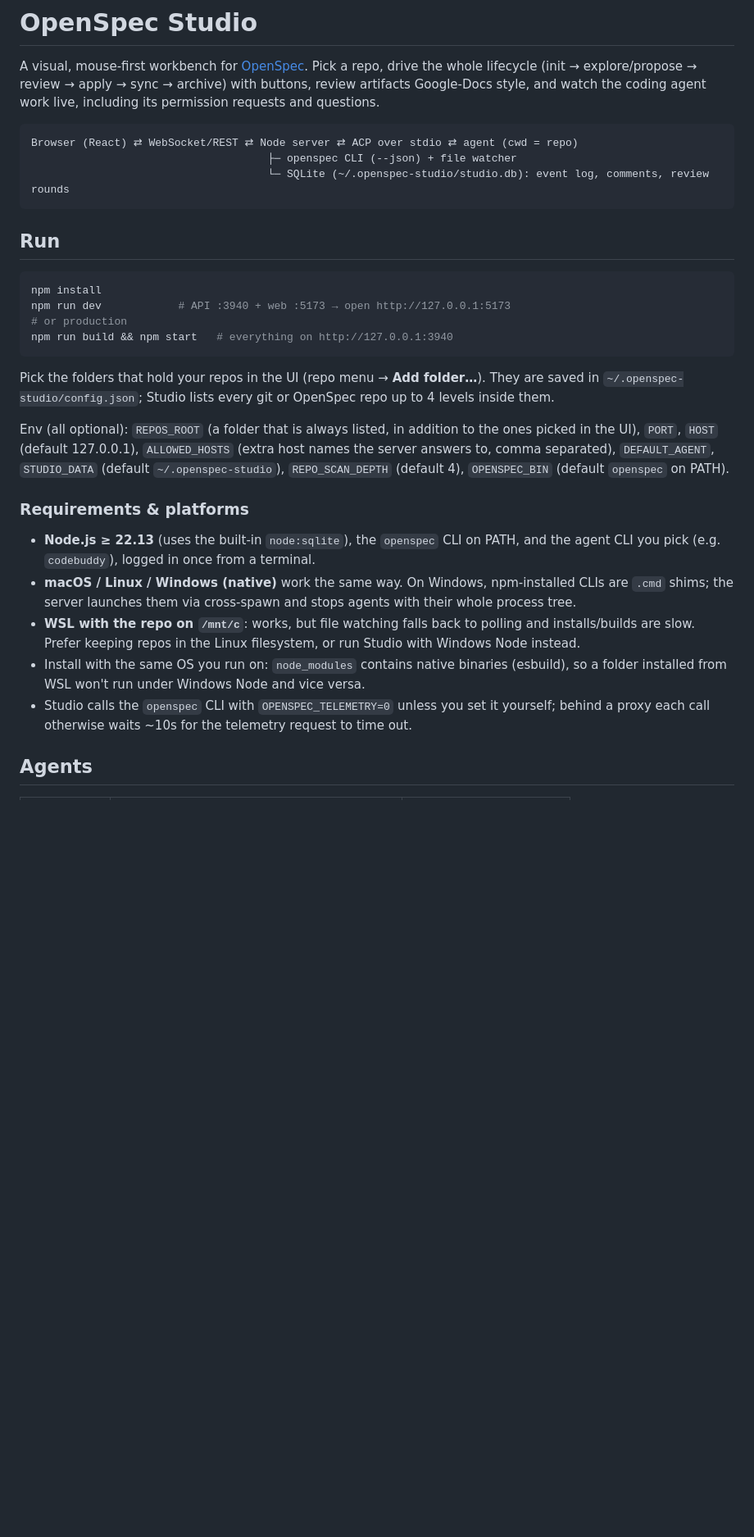
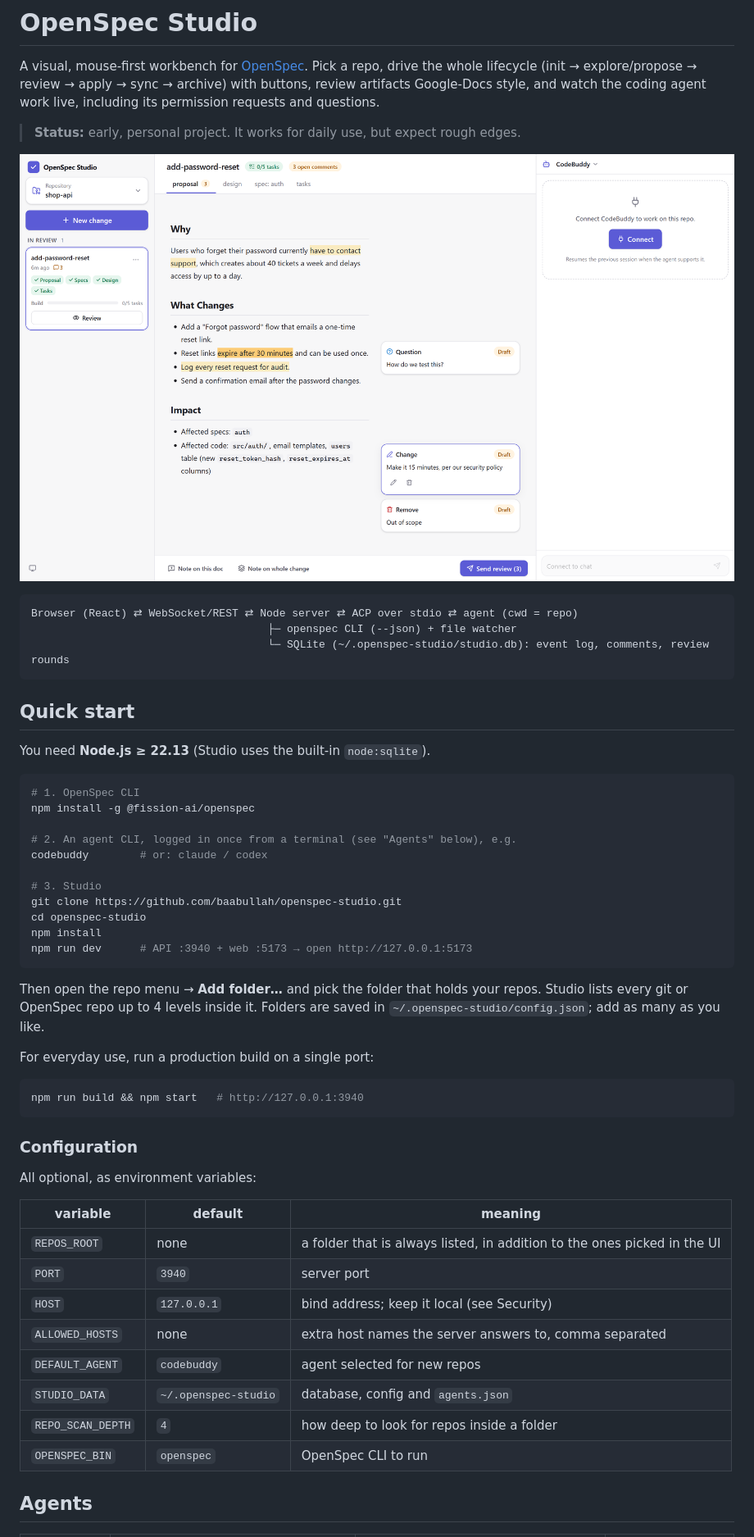
Before and after one commit to baabullah/openspec-studio, a Markdown page: README.md, the part around one of its changes. Shown at 82% size. Drawn GitHub-style; pictures changed too: docs/review.png (added); blank space fills up the shorter version.

````diff
--- a/README.md
+++ b/README.md
@@ -3,6 +3,10 @@
 A visual, mouse-first workbench for [OpenSpec](https://github.com/Fission-AI/OpenSpec). Pick a repo, drive the whole
 lifecycle (init → explore/propose → review → apply → sync → archive) with buttons, review artifacts Google-Docs style,
 and watch the coding agent work live, including its permission requests and questions.
+
+> **Status:** early, personal project. It works for daily use, but expect rough edges.
+
+![Reviewing a proposal: comments in the margin, one per highlight](docs/review.png)
 
 ```
 Browser (React) ⇄ WebSocket/REST ⇄ Node server ⇄ ACP over stdio ⇄ agent (cwd = repo)
@@ -10,31 +14,43 @@ Browser (React) ⇄ WebSocket/REST ⇄ Node server ⇄ ACP over stdio ⇄ agent
                                      └─ SQLite (~/.openspec-studio/studio.db): event log, comments, review rounds
 ```
 
-## Run
+## Quick start
+You need **Node.js ≥ 22.13** (Studio uses the built-in `node:sqlite`).
+
 ```bash
+# 1. OpenSpec CLI
+npm install -g @fission-ai/openspec
+
+# 2. An agent CLI, logged in once from a terminal (see "Agents" below), e.g.
+codebuddy        # or: claude / codex
+
+# 3. Studio
+git clone https://github.com/baabullah/openspec-studio.git
+cd openspec-studio
 npm install
-npm run dev            # API :3940 + web :5173 → open http://127.0.0.1:5173
-# or production
-npm run build && npm start   # everything on http://127.0.0.1:3940
+npm run dev      # API :3940 + web :5173 → open http://127.0.0.1:5173
 ```
-Pick the folders that hold your repos in the UI (repo menu → **Add folder…**). They are saved in
-`~/.openspec-studio/config.json`; Studio lists every git or OpenSpec repo up to 4 levels inside them.
 
-Env (all optional): `REPOS_ROOT` (a folder that is always listed, in addition to the ones picked in the UI), `PORT`,
-`HOST` (default 127.0.0.1), `ALLOWED_HOSTS` (extra host names the server answers to, comma separated),
-`DEFAULT_AGENT`, `STUDIO_DATA` (default `~/.openspec-studio`), `REPO_SCAN_DEPTH` (default 4),
-`OPENSPEC_BIN` (default `openspec` on PATH).
+Then open the repo menu → **Add folder…** and pick the folder that holds your repos. Studio lists every git or OpenSpec
+repo up to 4 levels inside it. Folders are saved in `~/.openspec-studio/config.json`; add as many as you like.
 
-### Requirements & platforms
-- **Node.js ≥ 22.13** (uses the built-in `node:sqlite`), the `openspec` CLI on PATH, and the agent CLI you pick
-  (e.g. `codebuddy`), logged in once from a terminal.
-- **macOS / Linux / Windows (native)** work the same way. On Windows, npm-installed CLIs are `.cmd` shims; the
-  server launches them via cross-spawn and stops agents with their whole process tree.
-- **WSL with the repo on `/mnt/c`**: works, but file watching falls back to polling and installs/builds are slow.
-  Prefer keeping repos in the Linux filesystem, or run Studio with Windows Node instead.
-- Install with the same OS you run on: `node_modules` contains native binaries (esbuild), so a folder installed from
-  WSL won't run under Windows Node and vice versa.
-- Studio calls the `openspec` CLI with `OPENSPEC_TELEMETRY=0` unless you set it yourself; behind a proxy each call
-  otherwise waits ~10s for the telemetry request to time out.
+For everyday use, run a production build on a single port:
+```bash
+npm run build && npm start   # http://127.0.0.1:3940
+```
+
+### Configuration
+All optional, as environment variables:
+
+| variable | default | meaning |
+|---|---|---|
+| `REPOS_ROOT` | none | a folder that is always listed, in addition to the ones picked in the UI |
+| `PORT` | `3940` | server port |
+| `HOST` | `127.0.0.1` | bind address; keep it local (see Security) |
+| `ALLOWED_HOSTS` | none | extra host names the server answers to, comma separated |
+| `DEFAULT_AGENT` | `codebuddy` | agent selected for new repos |
+| `STUDIO_DATA` | `~/.openspec-studio` | database, config and `agents.json` |
+| `REPO_SCAN_DEPTH` | `4` | how deep to look for repos inside a folder |
+| `OPENSPEC_BIN` | `openspec` | OpenSpec CLI to run |
 
 ## Agents
````
Also changed, not shown: other parts of README.md (+47 -10 lines), docs/annotate.png (added), docs/comment.png (added).
